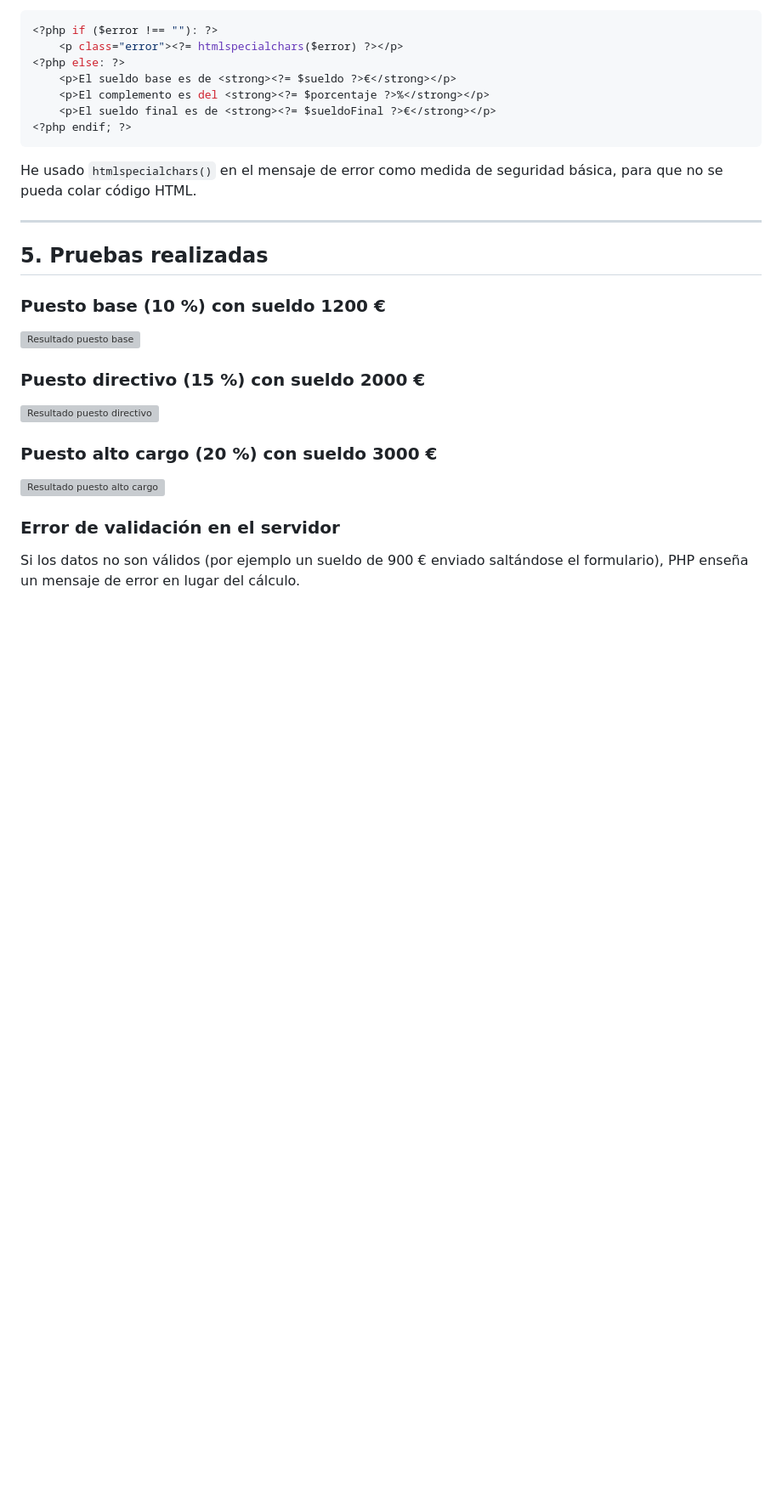
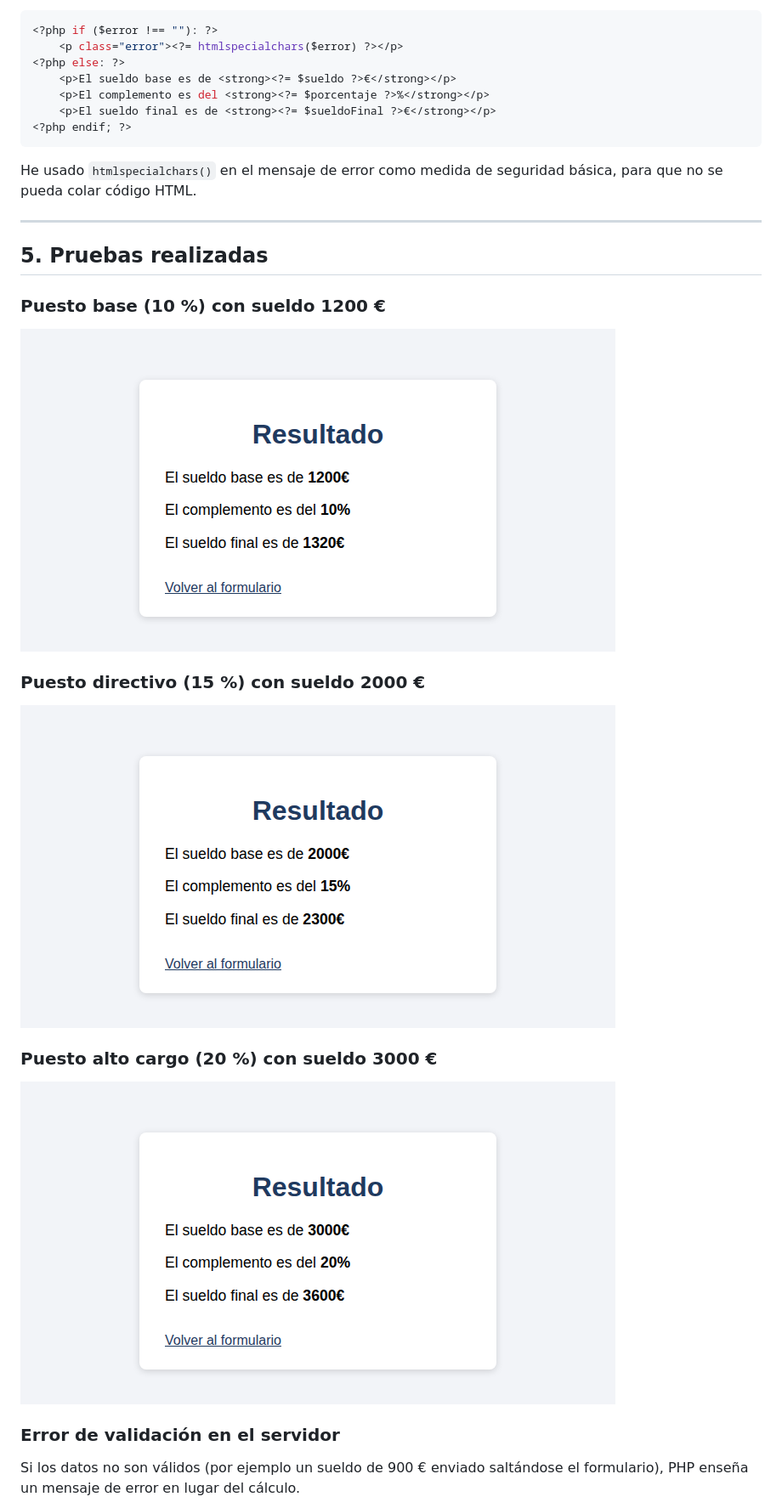
Before and after one commit to MrNegAura220/proyecto2627, a Markdown page: docs/proyectos/Proyecto02.md, the part around one of its changes. Shown at 85% size. Drawn GitHub-style; blank space fills up the shorter version; grey boxes are pictures that could not be loaded.

```diff
--- a/docs/proyectos/Proyecto02.md
+++ b/docs/proyectos/Proyecto02.md
@@ -173,15 +173,15 @@ He usado `htmlspecialchars()` en el mensaje de error como medida de seguridad b
 
 ### Puesto base (10 %) con sueldo 1200 €
 
-![Resultado puesto base](img/04_resultado_base.png)
+![Resultado puesto base](/docs/img/04_resultado_base.png)
 
 ### Puesto directivo (15 %) con sueldo 2000 €
 
-![Resultado puesto directivo](img/05_resultado_directivo.png)
+![Resultado puesto directivo](/docs/img/05_resultado_directivo.png)
 
 ### Puesto alto cargo (20 %) con sueldo 3000 €
 
-![Resultado puesto alto cargo](img/06_resultado_alto_cargo.png)
+![Resultado puesto alto cargo](/docs/img/06_resultado_alto_cargo.png)
 
 ### Error de validación en el servidor
 
```
Also changed, not shown: other parts of docs/proyectos/Proyecto02.md (+5 -5 lines).
